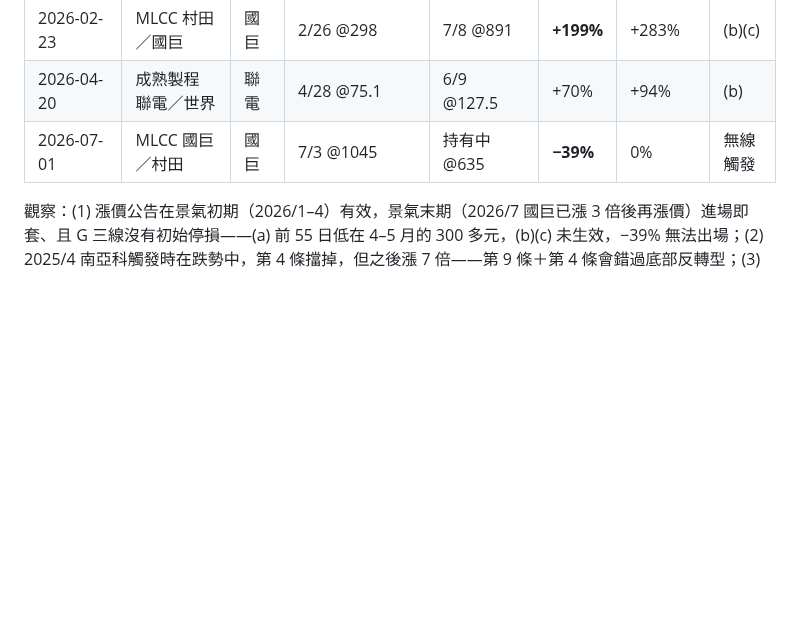
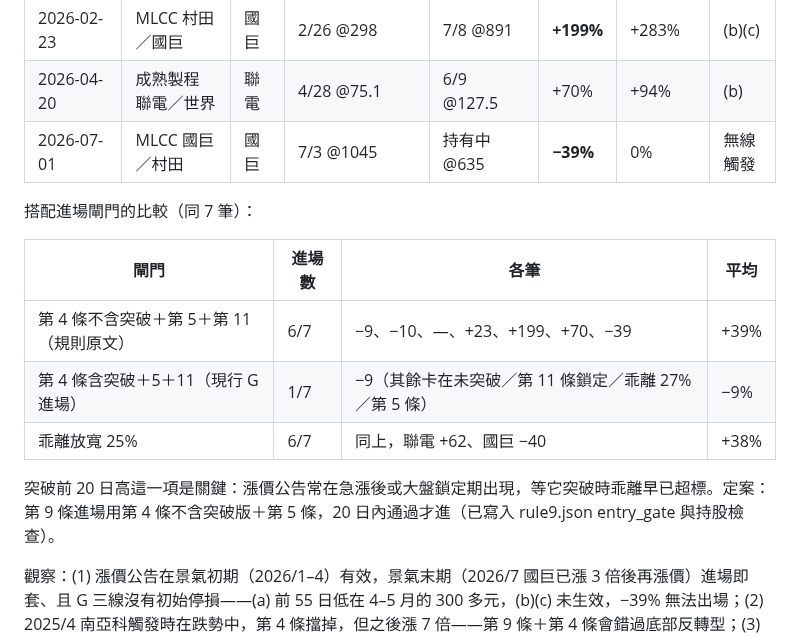
Before and after one commit to kko3okk/family-dividend-web, a Markdown page: RESEARCH.md, the part around the change. GitHub-like rendering; blank space fills up the shorter version.

Commit message:
第 9 條進場閘門定案：第 4 條不含突破版＋第 5 條；回溯比較記錄
Co-Authored-By: Claude Fable 5.1 <noreply@anthropic.com>
Claude-Session: https://claude.ai/code/session_01Tj4bQcBZQ3SRiAQNmn8U5s

```diff
--- a/RESEARCH.md
+++ b/RESEARCH.md
@@ -793,6 +793,16 @@ InP 是 AI 光通訊唯一在 2026–2028 無法被替代的材料（200G/lane
 | 2026-04-20 | 成熟製程 聯電／世界 | 聯電 | 4/28 @75.1 | 6/9 @127.5 | +70% | +94% | (b) |
 | 2026-07-01 | MLCC 國巨／村田 | 國巨 | 7/3 @1045 | 持有中 @635 | **−39%** | 0% | 無線觸發 |
 
+搭配進場閘門的比較（同 7 筆）：
+
+| 閘門 | 進場數 | 各筆 | 平均 |
+|---|---|---|---|
+| 第 4 條不含突破＋第 5＋第 11（規則原文） | 6/7 | −9、−10、—、+23、+199、+70、−39 | +39% |
+| 第 4 條含突破＋5＋11（現行 G 進場） | 1/7 | −9（其餘卡在未突破／第 11 條鎖定／乖離 27%／第 5 條） | −9% |
+| 乖離放寬 25% | 6/7 | 同上，聯電 +62、國巨 −40 | +38% |
+
+突破前 20 日高這一項是關鍵：漲價公告常在急漲後或大盤鎖定期出現，等它突破時乖離早已超標。定案：第 9 條進場用第 4 條不含突破版＋第 5 條，20 日內通過才進（已寫入 rule9.json entry_gate 與持股檢查）。
+
 觀察：(1) 漲價公告在景氣初期（2026/1–4）有效，景氣末期（2026/7 國巨已漲 3 倍後再漲價）進場即套、且 G 三線沒有初始停損——(a) 前 55 日低在 4–5 月的 300 多元，(b)(c) 未生效，−39% 無法出場；(2) 2025/4 南亞科觸發時在跌勢中，第 4 條擋掉，但之後漲 7 倍——第 9 條＋第 4 條會錯過底部反轉型；(3) 2021 成熟製程、2024 DRAM 兩次「漲價公告」後股價反而走弱。樣本太小、觸發日由事後新聞挑選，只能當前測的參考，不作結論。
 
 結論：純價格的題材波進場在這個宇宙上每筆平均 +5%、回撤 −50%，不可用；被動元件這類「漲價預期先行」的波段，現有機制裡只有第 9 條（人工追蹤漲價公告）抓得到；衛星類需擴對照表，屬 12/4 對照表議題。
```
Also changed, not shown: RULES.md (+1 -1 lines).
